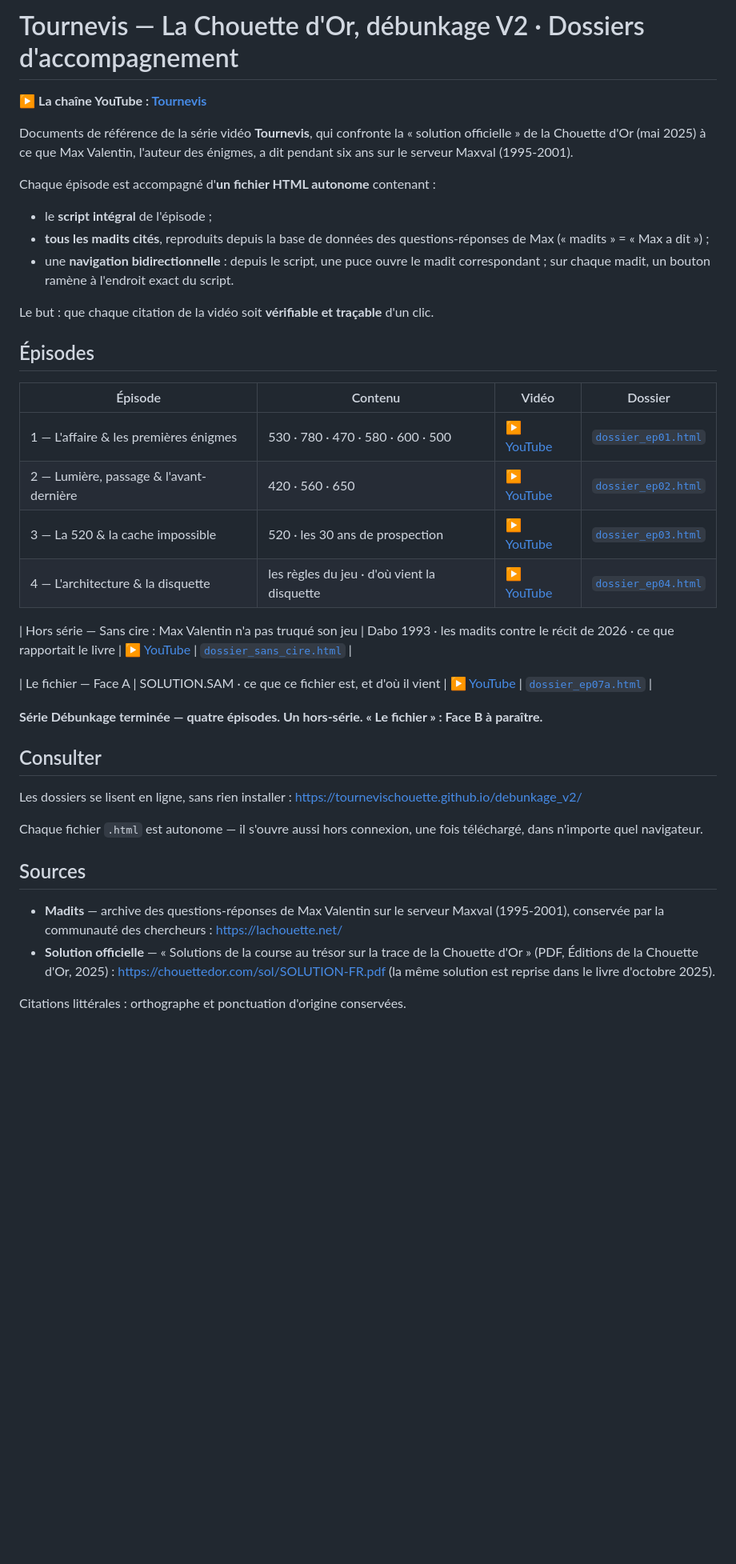
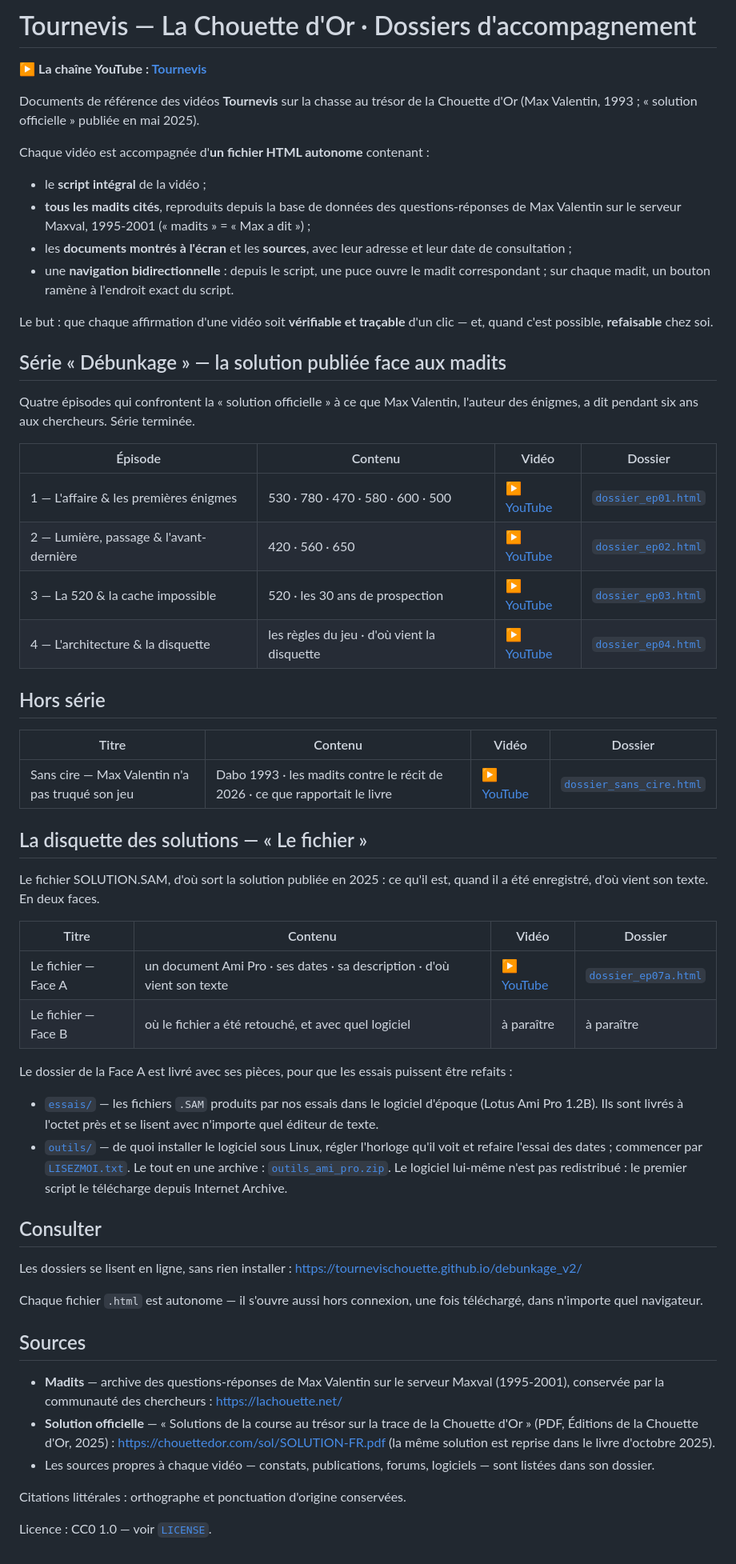
Before and after one commit to TournevisChouette/debunkage_v2, a Markdown page: README.md, the part around the change. Shown at 80% size. GitHub-like rendering; blank space fills up the shorter version.

Commit message:
README : une section par série, tables réparées, pièces jointes du dossier « Le fichier »

```diff
--- a/README.md
+++ b/README.md
@@ -1,22 +1,27 @@
-# Tournevis — La Chouette d'Or, débunkage V2 · Dossiers d'accompagnement
+# Tournevis — La Chouette d'Or · Dossiers d'accompagnement
 
 ▶️ **La chaîne YouTube : [Tournevis](https://www.youtube.com/@TourneChouette)**
 
-Documents de référence de la série vidéo **Tournevis**, qui confronte la
-« solution officielle » de la Chouette d'Or (mai 2025) à ce que Max Valentin,
-l'auteur des énigmes, a dit pendant six ans sur le serveur Maxval (1995-2001).
+Documents de référence des vidéos **Tournevis** sur la chasse au trésor de la Chouette d'Or
+(Max Valentin, 1993 ; « solution officielle » publiée en mai 2025).
 
-Chaque épisode est accompagné d'**un fichier HTML autonome** contenant :
+Chaque vidéo est accompagnée d'**un fichier HTML autonome** contenant :
 
-- le **script intégral** de l'épisode ;
-- **tous les madits cités**, reproduits depuis la base de données des
-  questions-réponses de Max (« madits » = « Max a dit ») ;
+- le **script intégral** de la vidéo ;
+- **tous les madits cités**, reproduits depuis la base de données des questions-réponses
+  de Max Valentin sur le serveur Maxval, 1995-2001 (« madits » = « Max a dit ») ;
+- les **documents montrés à l'écran** et les **sources**, avec leur adresse et leur date de
+  consultation ;
 - une **navigation bidirectionnelle** : depuis le script, une puce ouvre le madit
   correspondant ; sur chaque madit, un bouton ramène à l'endroit exact du script.
 
-Le but : que chaque citation de la vidéo soit **vérifiable et traçable** d'un clic.
+Le but : que chaque affirmation d'une vidéo soit **vérifiable et traçable** d'un clic — et,
+quand c'est possible, **refaisable** chez soi.
 
-## Épisodes
+## Série « Débunkage » — la solution publiée face aux madits
+
+Quatre épisodes qui confrontent la « solution officielle » à ce que Max Valentin, l'auteur
+des énigmes, a dit pendant six ans aux chercheurs. Série terminée.
 
 | Épisode | Contenu | Vidéo | Dossier |
 |---|---|---|---|
@@ -25,11 +30,31 @@ Le but : que chaque citation de la vidéo soit **vérifiable et traçable** d'un
 | 3 — La 520 & la cache impossible | 520 · les 30 ans de prospection | [▶️ YouTube](https://www.youtube.com/watch?v=odEdlkoaMSY) | [`dossier_ep03.html`](https://tournevischouette.github.io/debunkage_v2/dossier_ep03.html) |
 | 4 — L'architecture & la disquette | les règles du jeu · d'où vient la disquette | [▶️ YouTube](https://www.youtube.com/watch?v=XKdFksKcP1s) | [`dossier_ep04.html`](https://tournevischouette.github.io/debunkage_v2/dossier_ep04.html) |
 
-| Hors série — Sans cire : Max Valentin n'a pas truqué son jeu | Dabo 1993 · les madits contre le récit de 2026 · ce que rapportait le livre | [▶️ YouTube](https://www.youtube.com/watch?v=fW1WbRNqG3w) | [`dossier_sans_cire.html`](https://tournevischouette.github.io/debunkage_v2/dossier_sans_cire.html) |
+## Hors série
 
-| Le fichier — Face A | SOLUTION.SAM · ce que ce fichier est, et d'où il vient | [▶️ YouTube](https://youtu.be/EsxaPfM6Hao) | [`dossier_ep07a.html`](https://tournevischouette.github.io/debunkage_v2/dossier_ep07a.html) |
+| Titre | Contenu | Vidéo | Dossier |
+|---|---|---|---|
+| Sans cire — Max Valentin n'a pas truqué son jeu | Dabo 1993 · les madits contre le récit de 2026 · ce que rapportait le livre | [▶️ YouTube](https://www.youtube.com/watch?v=fW1WbRNqG3w) | [`dossier_sans_cire.html`](https://tournevischouette.github.io/debunkage_v2/dossier_sans_cire.html) |
 
-**Série Débunkage terminée — quatre épisodes. Un hors-série. « Le fichier » : Face B à paraître.**
+## La disquette des solutions — « Le fichier »
+
+Le fichier SOLUTION.SAM, d'où sort la solution publiée en 2025 : ce qu'il est, quand il a été
+enregistré, d'où vient son texte. En deux faces.
+
+| Titre | Contenu | Vidéo | Dossier |
+|---|---|---|---|
+| Le fichier — Face A | un document Ami Pro · ses dates · sa description · d'où vient son texte | [▶️ YouTube](https://youtu.be/EsxaPfM6Hao) | [`dossier_ep07a.html`](https://tournevischouette.github.io/debunkage_v2/dossier_ep07a.html) |
+| Le fichier — Face B | où le fichier a été retouché, et avec quel logiciel | à paraître | à paraître |
+
+Le dossier de la Face A est livré avec ses pièces, pour que les essais puissent être refaits :
+
+- [`essais/`](essais/) — les fichiers `.SAM` produits par nos essais dans le logiciel d'époque
+  (Lotus Ami Pro 1.2B). Ils sont livrés à l'octet près et se lisent avec n'importe quel
+  éditeur de texte.
+- [`outils/`](outils/) — de quoi installer le logiciel sous Linux, régler l'horloge qu'il
+  voit et refaire l'essai des dates ; commencer par [`LISEZMOI.txt`](outils/LISEZMOI.txt).
+  Le tout en une archive : [`outils_ami_pro.zip`](outils_ami_pro.zip). Le logiciel lui-même
+  n'est pas redistribué : le premier script le télécharge depuis Internet Archive.
 
 ## Consulter
 
@@ -47,5 +72,9 @@ téléchargé, dans n'importe quel navigateur.
   Chouette d'Or » (PDF, Éditions de la Chouette d'Or, 2025) :
   <https://chouettedor.com/sol/SOLUTION-FR.pdf>
   (la même solution est reprise dans le livre d'octobre 2025).
+- Les sources propres à chaque vidéo — constats, publications, forums, logiciels — sont
+  listées dans son dossier.
 
 Citations littérales : orthographe et ponctuation d'origine conservées.
+
+Licence : CC0 1.0 — voir [`LICENSE`](LICENSE).
```
